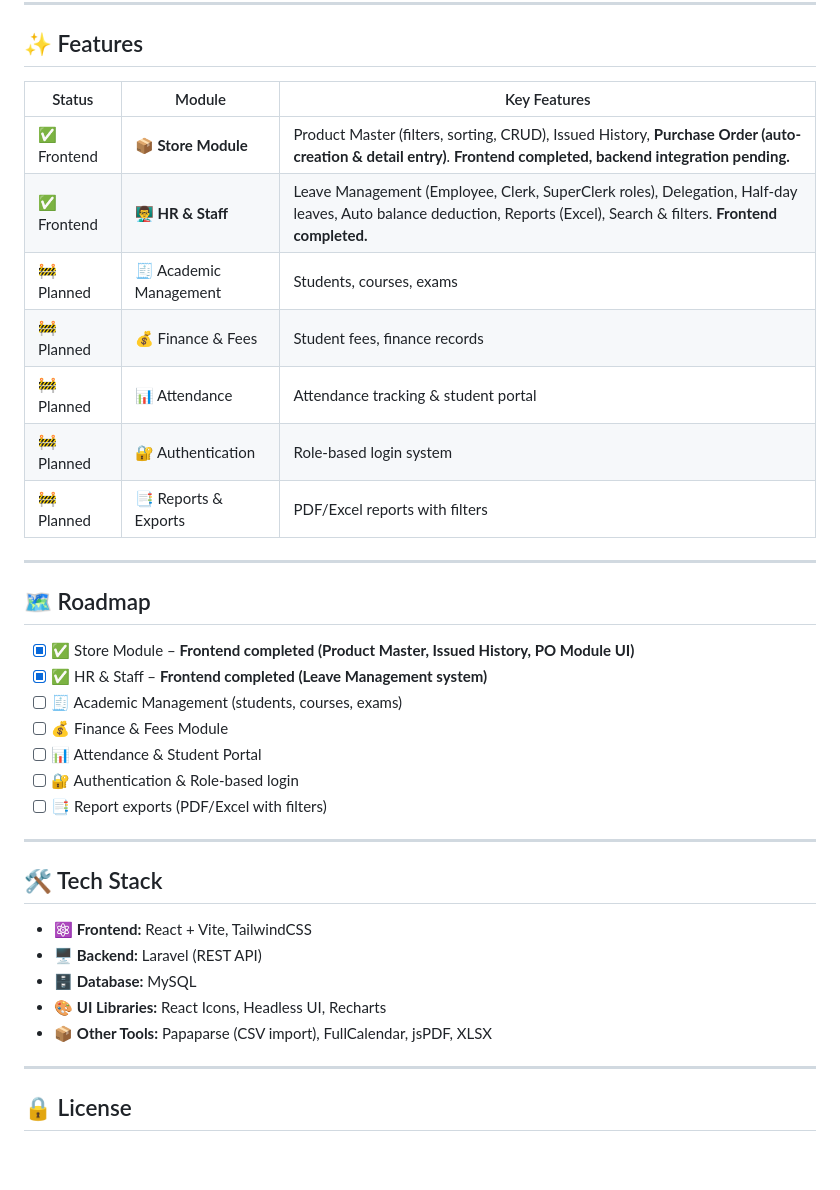
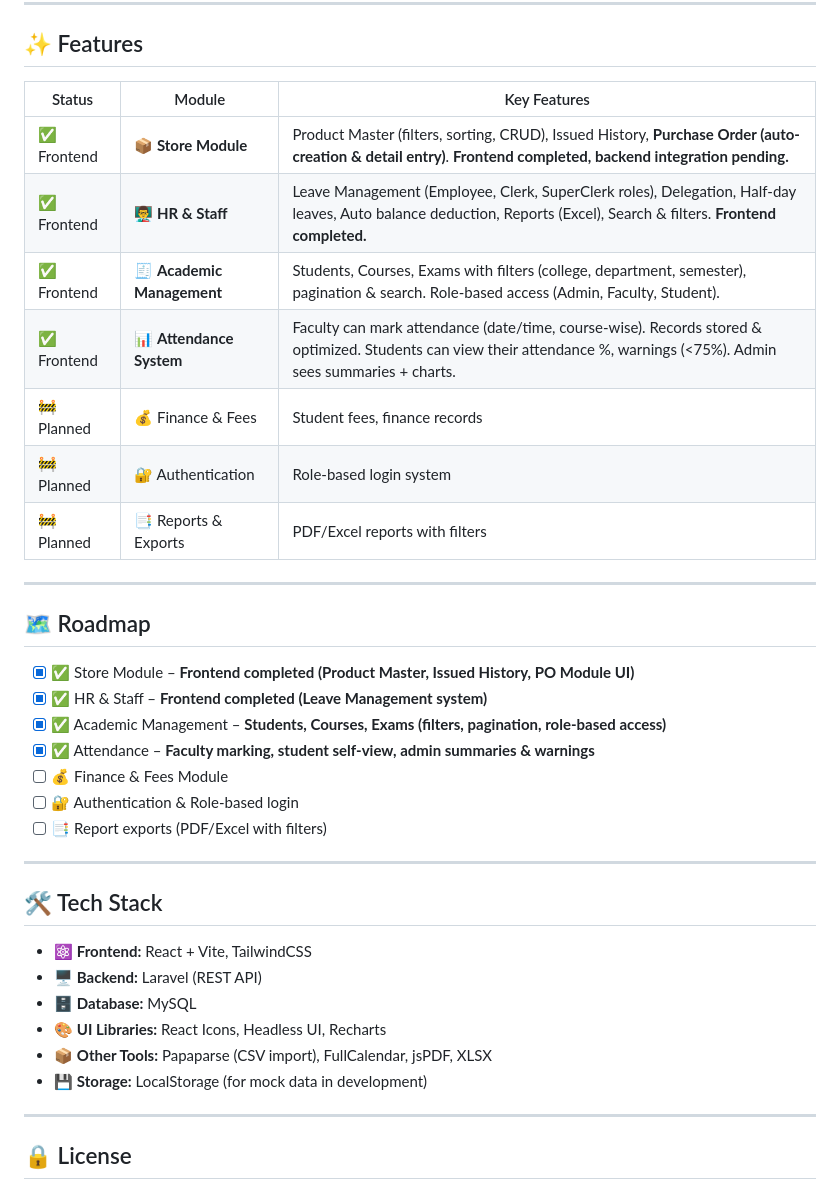
Before and after one commit to Rajgohel0312/spectech-erp, a Markdown page: README.md, the part around the change. Drawn GitHub-style; blank space fills up the shorter version.

Commit message:
docs: update README with Academic & Attendance progress
- Marked Academic Management as completed (Students, Courses, Exams with filters, pagination, role-based access)
- Marked Attendance System as completed (faculty marking, student self-view, admin summaries & warnings)
- Updated roadmap to reflect latest completed modules
- Expanded features table with role-based access, attendance warnings (<75%)
- Added LocalStorage note in tech stack for mock data handling

```diff
--- a/README.md
+++ b/README.md
@@ -30,15 +30,15 @@ _A modern ERP solution for digitalizing college operations._
 
 ## ✨ Features
 
-| Status      | Module                 | Key Features                                                                                                                                                          |
-| ----------- | ---------------------- | --------------------------------------------------------------------------------------------------------------------------------------------------------------------- |
-| ✅ Frontend | 📦 **Store Module**    | Product Master (filters, sorting, CRUD), Issued History, **Purchase Order (auto-creation & detail entry)**. **Frontend completed, backend integration pending.**      |
-| ✅ Frontend | 👨‍🏫 **HR & Staff**      | Leave Management (Employee, Clerk, SuperClerk roles), Delegation, Half-day leaves, Auto balance deduction, Reports (Excel), Search & filters. **Frontend completed.** |
-| 🚧 Planned  | 🧾 Academic Management | Students, courses, exams                                                                                                                                              |
-| 🚧 Planned  | 💰 Finance & Fees      | Student fees, finance records                                                                                                                                         |
-| 🚧 Planned  | 📊 Attendance          | Attendance tracking & student portal                                                                                                                                  |
-| 🚧 Planned  | 🔐 Authentication      | Role-based login system                                                                                                                                               |
-| 🚧 Planned  | 📑 Reports & Exports   | PDF/Excel reports with filters                                                                                                                                        |
+| Status      | Module                  | Key Features                                                                                                                                                          |
+| ----------- | ----------------------- | --------------------------------------------------------------------------------------------------------------------------------------------------------------------- |
+| ✅ Frontend | 📦 **Store Module**     | Product Master (filters, sorting, CRUD), Issued History, **Purchase Order (auto-creation & detail entry)**. **Frontend completed, backend integration pending.**      |
+| ✅ Frontend | 👨‍🏫 **HR & Staff**       | Leave Management (Employee, Clerk, SuperClerk roles), Delegation, Half-day leaves, Auto balance deduction, Reports (Excel), Search & filters. **Frontend completed.** |
+| ✅ Frontend | 🧾 **Academic Management** | Students, Courses, Exams with filters (college, department, semester), pagination & search. Role-based access (Admin, Faculty, Student).                              |
+| ✅ Frontend | 📊 **Attendance System**  | Faculty can mark attendance (date/time, course-wise). Records stored & optimized. Students can view their attendance %, warnings (<75%). Admin sees summaries + charts. |
+| 🚧 Planned  | 💰 Finance & Fees       | Student fees, finance records                                                                                                                                         |
+| 🚧 Planned  | 🔐 Authentication       | Role-based login system                                                                                                                                               |
+| 🚧 Planned  | 📑 Reports & Exports    | PDF/Excel reports with filters                                                                                                                                        |
 
 ---
 
@@ -46,9 +46,9 @@ _A modern ERP solution for digitalizing college operations._
 
 - [x] ✅ Store Module – **Frontend completed (Product Master, Issued History, PO Module UI)**
 - [x] ✅ HR & Staff – **Frontend completed (Leave Management system)**
-- [ ] 🧾 Academic Management (students, courses, exams)
+- [x] ✅ Academic Management – **Students, Courses, Exams (filters, pagination, role-based access)**
+- [x] ✅ Attendance – **Faculty marking, student self-view, admin summaries & warnings**
 - [ ] 💰 Finance & Fees Module
-- [ ] 📊 Attendance & Student Portal
 - [ ] 🔐 Authentication & Role-based login
 - [ ] 📑 Report exports (PDF/Excel with filters)
 
@@ -61,6 +61,7 @@ _A modern ERP solution for digitalizing college operations._
 - 🗄️ **Database:** MySQL
 - 🎨 **UI Libraries:** React Icons, Headless UI, Recharts
 - 📦 **Other Tools:** Papaparse (CSV import), FullCalendar, jsPDF, XLSX
+- 💾 **Storage:** LocalStorage (for mock data in development)
 
 ---
 
```
